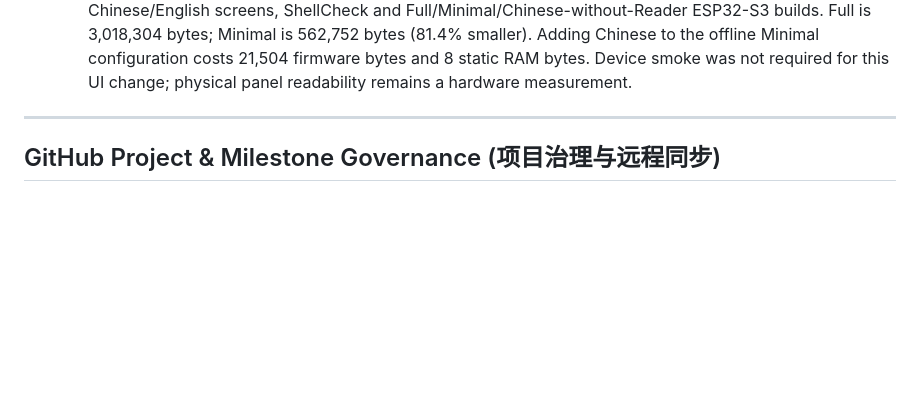
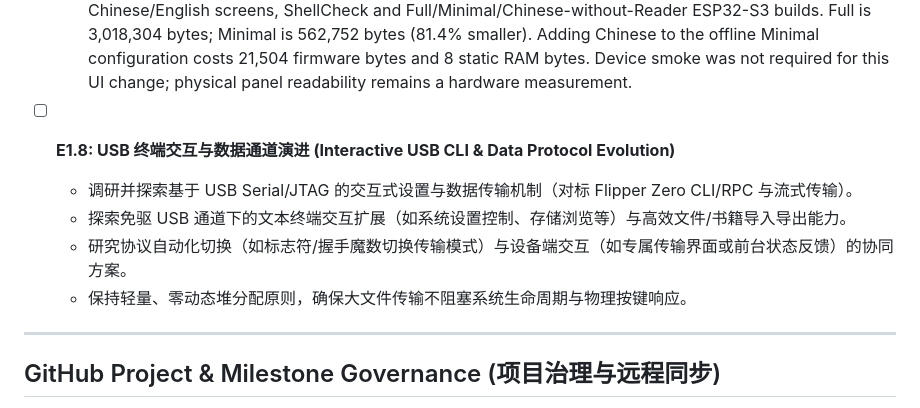
Before and after one commit to Tinnci/zectrix-note4-platform, a Markdown page: ASTRA_TASKS.md, the part around the change. GitHub-like rendering; blank space fills up the shorter version.

Commit message:
docs(backlog): add milestone E1.8 for interactive USB CLI and data protocol evolution

```diff
--- a/ASTRA_TASKS.md
+++ b/ASTRA_TASKS.md
@@ -206,7 +206,11 @@ Each iteration picks the top unfinished task, implements production code, verifi
   - Verified all 34 Host targets, localization ASan/UBSan across three font/language compositions, rendered Chinese/English screens, ShellCheck and Full/Minimal/Chinese-without-Reader ESP32-S3 builds. Full is 3,018,304 bytes; Minimal is 562,752 bytes (81.4% smaller). Adding Chinese to the offline Minimal configuration costs 21,504 firmware bytes and 8 static RAM bytes. Device smoke was not required for this UI change; physical panel readability remains a hardware measurement.
 
 
-
+- [ ] **E1.8: USB 终端交互与数据通道演进 (Interactive USB CLI & Data Protocol Evolution)**
+  - 调研并探索基于 USB Serial/JTAG 的交互式设置与数据传输机制（对标 Flipper Zero CLI/RPC 与流式传输）。
+  - 探索免驱 USB 通道下的文本终端交互扩展（如系统设置控制、存储浏览等）与高效文件/书籍导入导出能力。
+  - 研究协议自动化切换（如标志符/握手魔数切换传输模式）与设备端交互（如专属传输界面或前台状态反馈）的协同方案。
+  - 保持轻量、零动态堆分配原则，确保大文件传输不阻塞系统生命周期与物理按键响应。
 
 ---
 
```
